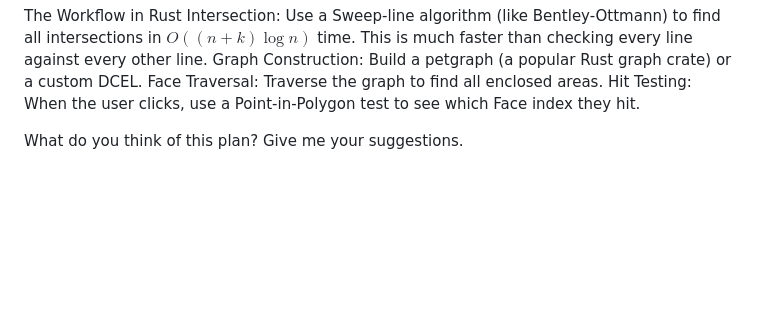
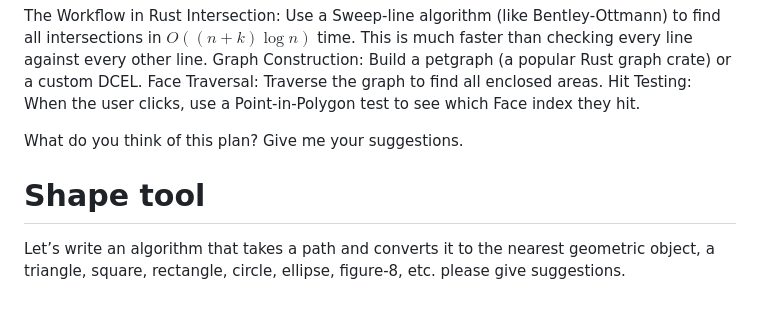
Before and after one commit to jyh/jas, a Markdown page: TRANSCRIPT.md, the part around the change. Rendered like a GitHub page; blank space fills up the shorter version.

```diff
--- a/TRANSCRIPT.md
+++ b/TRANSCRIPT.md
@@ -692,3 +692,7 @@ Face Traversal: Traverse the graph to find all enclosed areas.
 Hit Testing: When the user clicks, use a Point-in-Polygon test to see which Face index they hit.
 
 What do you think of this plan? Give me your suggestions.
+
+# Shape tool
+
+Let’s write an algorithm that takes a path and converts it to the nearest geometric object, a triangle, square, rectangle, circle, ellipse, figure-8, etc. please give suggestions.
```
